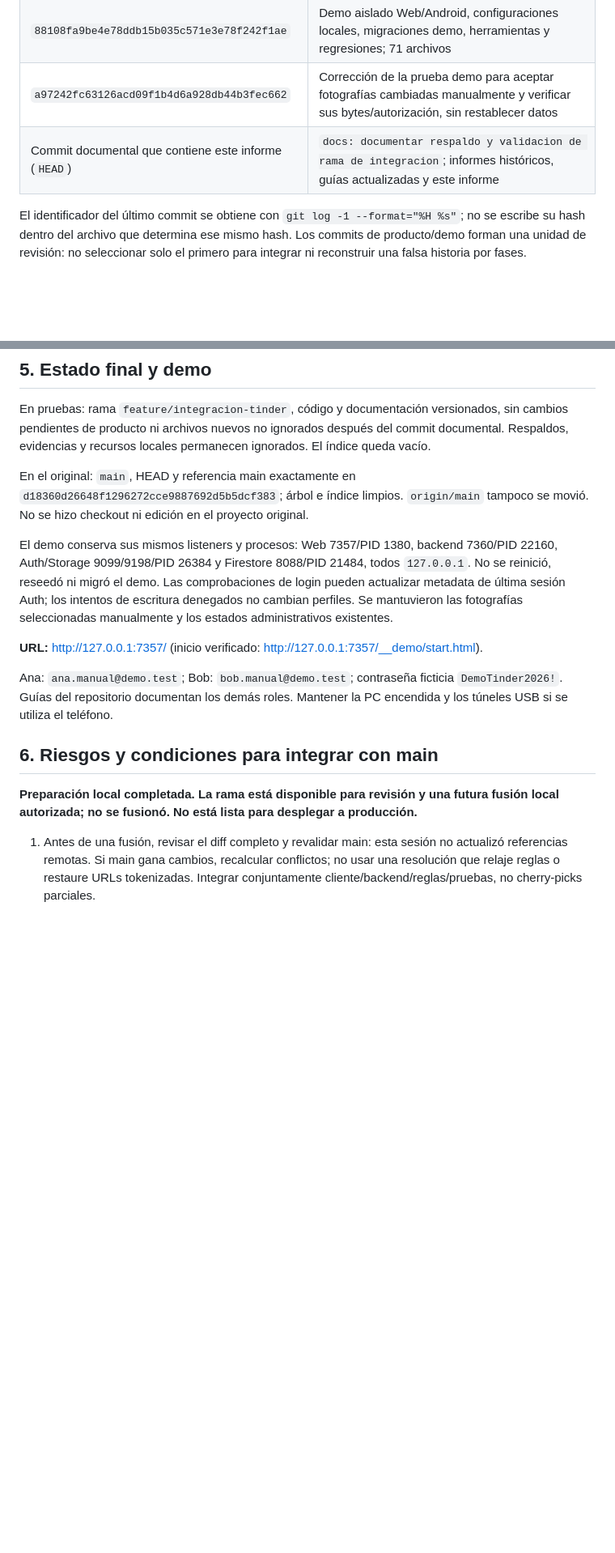
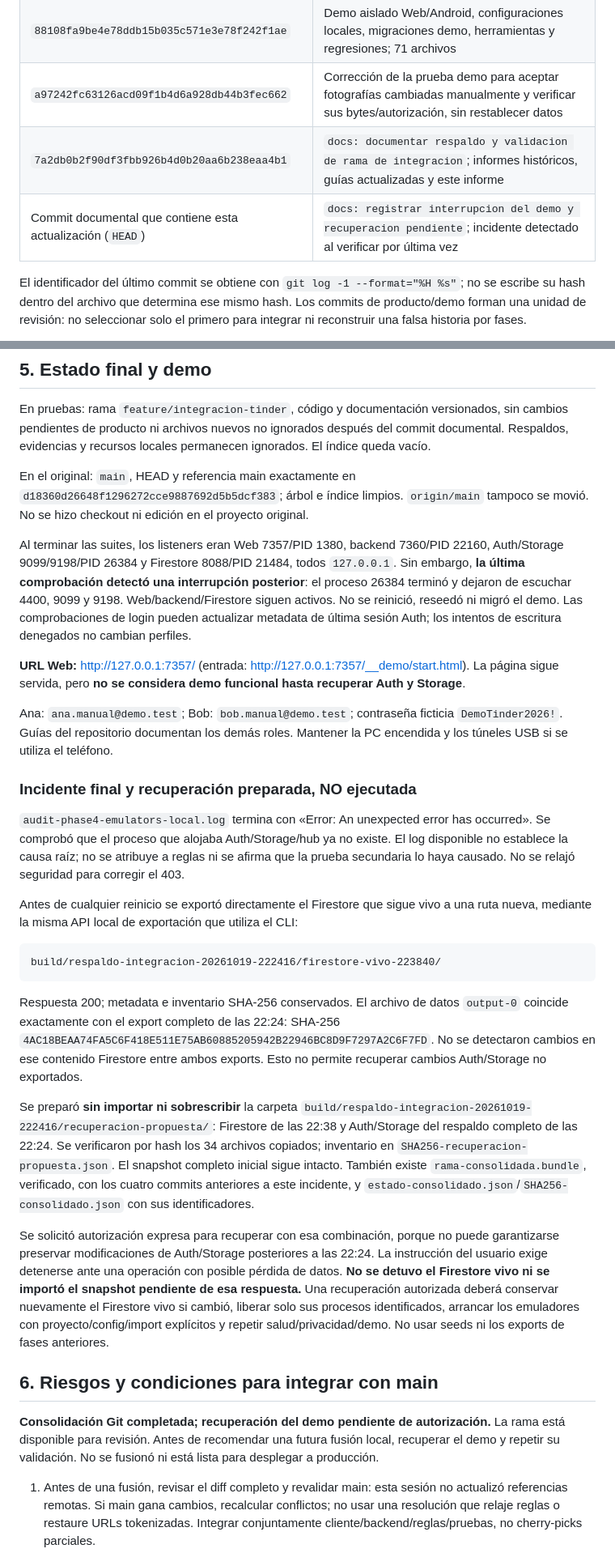
Before and after one commit to hugodelrealmadrid/tinder-universitario, a Markdown page: INFORME_RAMA_INTEGRACION.md, 2 parts joined by grey strips. Shown at 81% size. Rendered like a GitHub page; blank space fills up the shorter version.

Commit message:
docs: registrar interrupcion del demo y recuperacion pendiente

````diff
--- a/INFORME_RAMA_INTEGRACION.md
+++ b/INFORME_RAMA_INTEGRACION.md
@@ -61,7 +61,8 @@ La rama se creó mediante `git switch -c feature/integracion-tinder`, conservand
 | `8e6045f42d5226bf2177f5e8788a17e70ac5aa3f` | Producto: chat/voz, preferencias, perfiles, fotos privadas, verificación/administración, backend, reglas, dependencias y permiso Android; 50 archivos |
 | `88108fa9be4e78ddb15b035c571e3e78f242f1ae` | Demo aislado Web/Android, configuraciones locales, migraciones demo, herramientas y regresiones; 71 archivos |
 | `a97242fc63126acd09f1b4d6a928db44b3fec662` | Corrección de la prueba demo para aceptar fotografías cambiadas manualmente y verificar sus bytes/autorización, sin restablecer datos |
-| Commit documental que contiene este informe (`HEAD`) | `docs: documentar respaldo y validacion de rama de integracion`; informes históricos, guías actualizadas y este informe |
+| `7a2db0b2f90df3fbb926b4d0b20aa6b238eaa4b1` | `docs: documentar respaldo y validacion de rama de integracion`; informes históricos, guías actualizadas y este informe |
+| Commit documental que contiene esta actualización (`HEAD`) | `docs: registrar interrupcion del demo y recuperacion pendiente`; incidente detectado al verificar por última vez |
 
 El identificador del último commit se obtiene con `git log -1 --format="%H %s"`; no se escribe su hash dentro del archivo que determina ese mismo hash. Los commits de producto/demo forman una unidad de revisión: no seleccionar solo el primero para integrar ni reconstruir una falsa historia por fases.
 
@@ -124,15 +126,31 @@ En pruebas: rama `feature/integracion-tinder`, código y documentación versiona
 
 En el original: `main`, HEAD y referencia main exactamente en `d18360d26648f1296272cce9887692d5b5dcf383`; árbol e índice limpios. `origin/main` tampoco se movió. No se hizo checkout ni edición en el proyecto original.
 
-El demo conserva sus mismos listeners y procesos: Web 7357/PID 1380, backend 7360/PID 22160, Auth/Storage 9099/9198/PID 26384 y Firestore 8088/PID 21484, todos `127.0.0.1`. No se reinició, reseedó ni migró el demo. Las comprobaciones de login pueden actualizar metadata de última sesión Auth; los intentos de escritura denegados no cambian perfiles. Se mantuvieron las fotografías seleccionadas manualmente y los estados administrativos existentes.
+Al terminar las suites, los listeners eran Web 7357/PID 1380, backend 7360/PID 22160, Auth/Storage 9099/9198/PID 26384 y Firestore 8088/PID 21484, todos `127.0.0.1`. Sin embargo, **la última comprobación detectó una interrupción posterior**: el proceso 26384 terminó y dejaron de escuchar 4400, 9099 y 9198. Web/backend/Firestore siguen activos. No se reinició, reseedó ni migró el demo. Las comprobaciones de login pueden actualizar metadata de última sesión Auth; los intentos de escritura denegados no cambian perfiles.
 
-**URL:** http://127.0.0.1:7357/ (inicio verificado: http://127.0.0.1:7357/__demo/start.html).
+**URL Web:** http://127.0.0.1:7357/ (entrada: http://127.0.0.1:7357/__demo/start.html). La página sigue servida, pero **no se considera demo funcional hasta recuperar Auth y Storage**.
 
 Ana: `ana.manual@demo.test`; Bob: `bob.manual@demo.test`; contraseña ficticia `DemoTinder2026!`. Guías del repositorio documentan los demás roles. Mantener la PC encendida y los túneles USB si se utiliza el teléfono.
 
+### Incidente final y recuperación preparada, NO ejecutada
+
+`audit-phase4-emulators-local.log` termina con «Error: An unexpected error has occurred». Se comprobó que el proceso que alojaba Auth/Storage/hub ya no existe. El log disponible no establece la causa raíz; no se atribuye a reglas ni se afirma que la prueba secundaria lo haya causado. No se relajó seguridad para corregir el 403.
+
+Antes de cualquier reinicio se exportó directamente el Firestore que sigue vivo a una ruta nueva, mediante la misma API local de exportación que utiliza el CLI:
+
+```text
+build/respaldo-integracion-20261019-222416/firestore-vivo-223840/
+```
+
+Respuesta 200; metadata e inventario SHA-256 conservados. El archivo de datos `output-0` coincide exactamente con el export completo de las 22:24: SHA-256 `4AC18BEAA74FA5C6F418E511E75AB60885205942B22946BC8D9F7297A2C6F7FD`. No se detectaron cambios en ese contenido Firestore entre ambos exports. Esto no permite recuperar cambios Auth/Storage no exportados.
+
+Se preparó **sin importar ni sobrescribir** la carpeta `build/respaldo-integracion-20261019-222416/recuperacion-propuesta/`: Firestore de las 22:38 y Auth/Storage del respaldo completo de las 22:24. Se verificaron por hash los 34 archivos copiados; inventario en `SHA256-recuperacion-propuesta.json`. El snapshot completo inicial sigue intacto. También existe `rama-consolidada.bundle`, verificado, con los cuatro commits anteriores a este incidente, y `estado-consolidado.json`/`SHA256-consolidado.json` con sus identificadores.
+
+Se solicitó autorización expresa para recuperar con esa combinación, porque no puede garantizarse preservar modificaciones de Auth/Storage posteriores a las 22:24. La instrucción del usuario exige detenerse ante una operación con posible pérdida de datos. **No se detuvo el Firestore vivo ni se importó el snapshot pendiente de esa respuesta.** Una recuperación autorizada deberá conservar nuevamente el Firestore vivo si cambió, liberar solo sus procesos identificados, arrancar los emuladores con proyecto/config/import explícitos y repetir salud/privacidad/demo. No usar seeds ni los exports de fases anteriores.
+
 ## 6. Riesgos y condiciones para integrar con main
 
-**Preparación local completada. La rama está disponible para revisión y una futura fusión local autorizada; no se fusionó. No está lista para desplegar a producción.**
+**Consolidación Git completada; recuperación del demo pendiente de autorización.** La rama está disponible para revisión. Antes de recomendar una futura fusión local, recuperar el demo y repetir su validación. No se fusionó ni está lista para desplegar a producción.
 
 1. Antes de una fusión, revisar el diff completo y revalidar main: esta sesión no actualizó referencias remotas. Si main gana cambios, recalcular conflictos; no usar una resolución que relaje reglas o restaure URLs tokenizadas. Integrar conjuntamente cliente/backend/reglas/pruebas, no cherry-picks parciales.
 2. El backend continúa limitado a emuladores. Faltan implementación y revisión de producción, IAM mínimo, HTTPS, validación real, consulta equivalente de visibilidad, índices, límites distribuidos, sandbox del decodificador y tareas de limpieza supervisadas. No quitar los guards demo para desplegarlo.
````
Also changed, not shown: other parts of INFORME_RAMA_INTEGRACION.md (+2 -1 lines).
